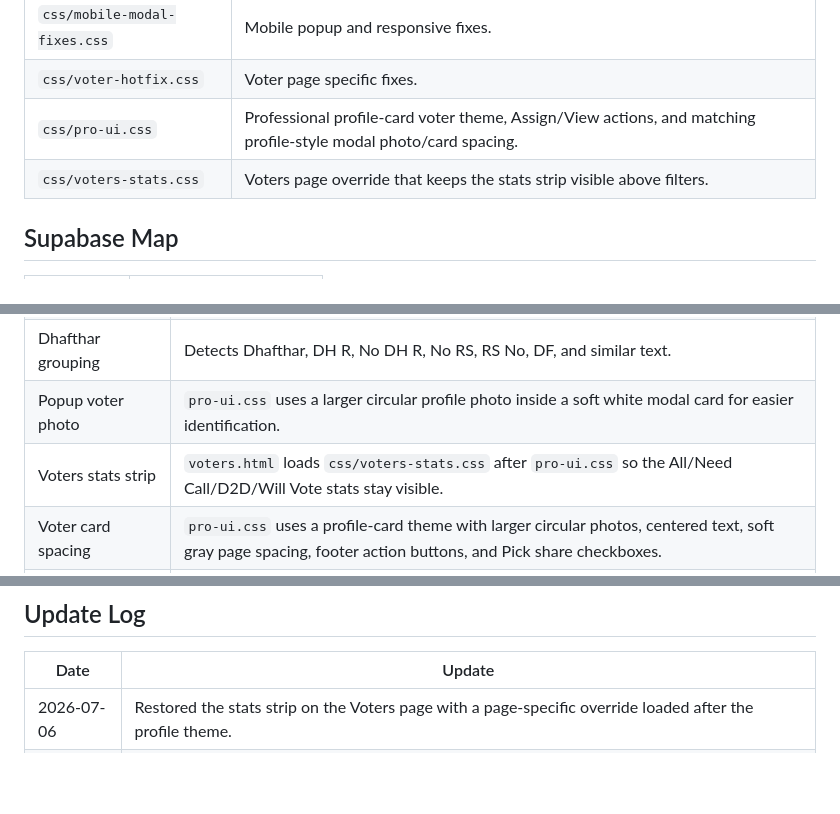
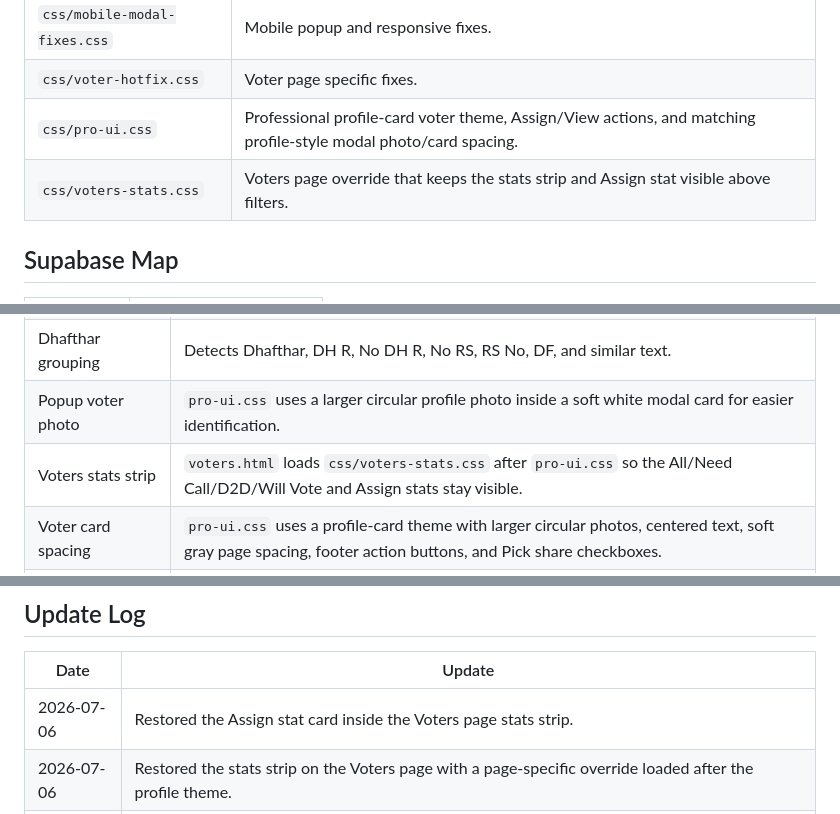
Before and after one commit to naappe/votelist2026, a Markdown page: README.md, 3 parts joined by grey strips. GitHub-like rendering; blank space fills up the shorter version.

Commit message:
Document assign stat visibility

```diff
--- a/README.md
+++ b/README.md
@@ -106,7 +106,7 @@ These files remain only so old script tags or old links do not break. They shoul
 | `css/mobile-modal-fixes.css` | Mobile popup and responsive fixes. |
 | `css/voter-hotfix.css` | Voter page specific fixes. |
 | `css/pro-ui.css` | Professional profile-card voter theme, Assign/View actions, and matching profile-style modal photo/card spacing. |
-| `css/voters-stats.css` | Voters page override that keeps the stats strip visible above filters. |
+| `css/voters-stats.css` | Voters page override that keeps the stats strip and Assign stat visible above filters. |
 
 ## Supabase Map
 
@@ -135,7 +135,7 @@ vote_assigned_by, vote_assigned_at
 | Top Houses | Shows only focused groups like Dhafthar and Sinamale on the voters page. |
 | Dhafthar grouping | Detects Dhafthar, DH R, No DH R, No RS, RS No, DF, and similar text. |
 | Popup voter photo | `pro-ui.css` uses a larger circular profile photo inside a soft white modal card for easier identification. |
-| Voters stats strip | `voters.html` loads `css/voters-stats.css` after `pro-ui.css` so the All/Need Call/D2D/Will Vote stats stay visible. |
+| Voters stats strip | `voters.html` loads `css/voters-stats.css` after `pro-ui.css` so the All/Need Call/D2D/Will Vote and Assign stats stay visible. |
 | Voter card spacing | `pro-ui.css` uses a profile-card theme with larger circular photos, centered text, soft gray page spacing, footer action buttons, and Pick share checkboxes. |
 | Voter card meta | `pro-ui.js` cleans the visible card and popup text to `house · phone`, hiding helper text like `(Box 392 | Villimale'-2)` without changing saved data. |
 | Save after house filter | `save-state-fix.js` and `house-filter-lock.js` restore selected house/search/filter after saving. |
@@ -161,6 +161,7 @@ vote_assigned_by, vote_assigned_at
 
 | Date | Update |
 |---|---|
+| 2026-07-06 | Restored the Assign stat card inside the Voters page stats strip. |
 | 2026-07-06 | Restored the stats strip on the Voters page with a page-specific override loaded after the profile theme. |
 | 2026-07-06 | Tightened voter popup spacing: compact header, left-aligned voter text, aligned choice buttons, and reduced empty modal space. |
 | 2026-07-06 | Cleaned voter card/popup meta to hide bracket helper text and extended the profile-card theme to the voter popup. |
```
